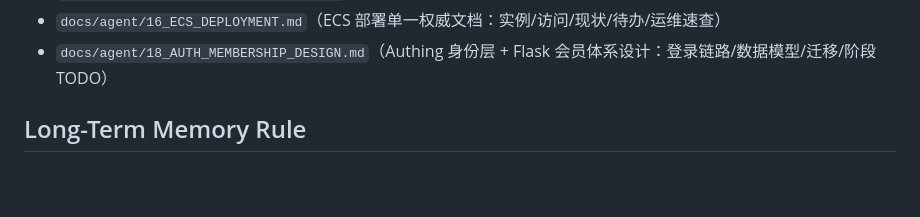
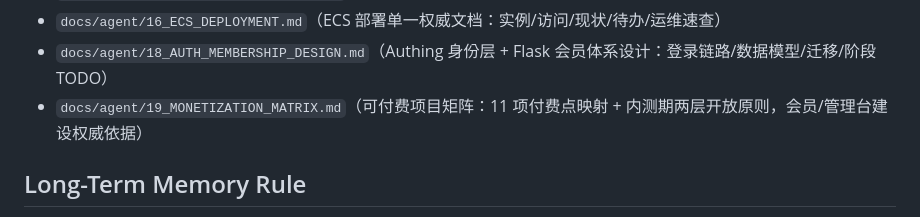
Before and after one commit to CozeraVan/quant-research-engine-dual-agent-lab, a Markdown page: AGENTS.md, the part around the change. GitHub-like rendering; blank space fills up the shorter version.

Commit message:
docs: AGENTS.md 登记 19 号文档

```diff
--- a/AGENTS.md
+++ b/AGENTS.md
@@ -27,6 +27,7 @@ Before modifying code or producing plans, read:
 - `docs/agent/15_SAAS_SYSTEMS_DESIGN.md`（SaaS 系统设计：用户/Job/结果/管理四系统与分阶段 TODO）
 - `docs/agent/16_ECS_DEPLOYMENT.md`（ECS 部署单一权威文档：实例/访问/现状/待办/运维速查）
 - `docs/agent/18_AUTH_MEMBERSHIP_DESIGN.md`（Authing 身份层 + Flask 会员体系设计：登录链路/数据模型/迁移/阶段 TODO）
+- `docs/agent/19_MONETIZATION_MATRIX.md`（可付费项目矩阵：11 项付费点映射 + 内测期两层开放原则，会员/管理台建设权威依据）
 
 ## Long-Term Memory Rule
 
```
